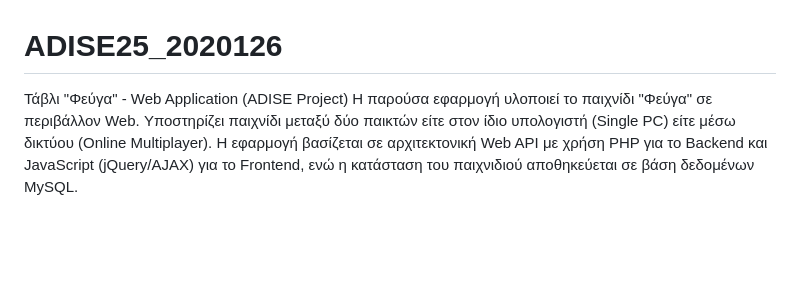
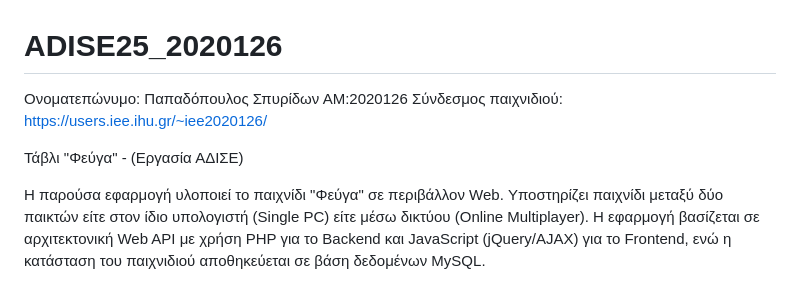
Before and after one commit to iee-ihu-gr-course1941/ADISE25_2020126, a Markdown page: README.md, the part around the change. Drawn GitHub-style; blank space fills up the shorter version.

```diff
--- a/README.md
+++ b/README.md
@@ -1,5 +1,10 @@
 # ADISE25_2020126
-Τάβλι "Φεύγα" - Web Application (ADISE Project)
+Ονοματεπώνυμο: Παπαδόπουλος Σπυρίδων
+ΑΜ:2020126
+Σύνδεσμος παιχνιδιού: https://users.iee.ihu.gr/~iee2020126/
+
+Τάβλι "Φεύγα" -  (Εργασία ΑΔΙΣΕ)
+
 Η παρούσα εφαρμογή υλοποιεί το παιχνίδι "Φεύγα" σε περιβάλλον Web. Υποστηρίζει παιχνίδι μεταξύ δύο παικτών είτε στον ίδιο υπολογιστή (Single PC) είτε μέσω δικτύου (Online Multiplayer).
 Η εφαρμογή βασίζεται σε αρχιτεκτονική Web API με χρήση PHP για το Backend και JavaScript (jQuery/AJAX) για το Frontend, ενώ η κατάσταση του παιχνιδιού αποθηκεύεται σε βάση δεδομένων MySQL.
 
```
